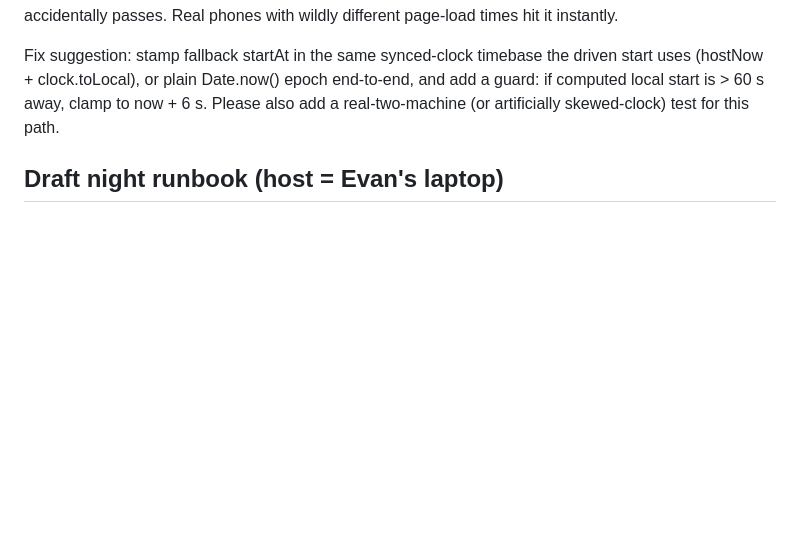
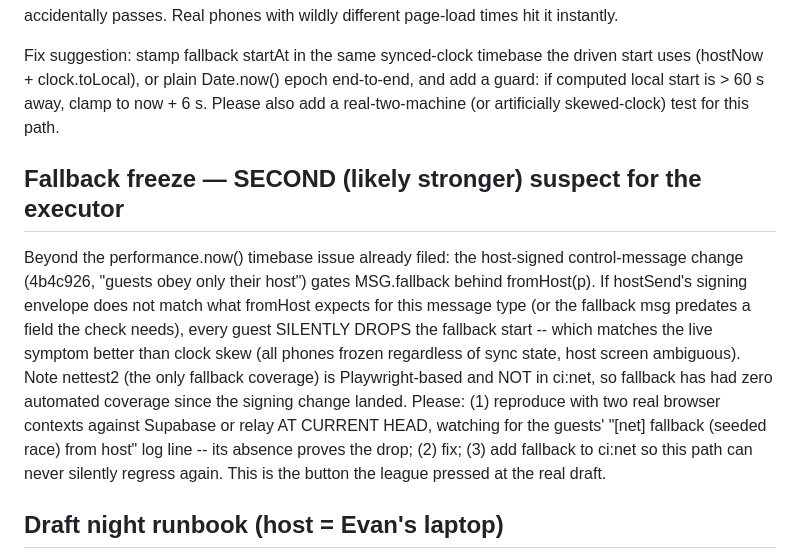
Before and after one commit to evbarleyg/duck-derby, a Markdown page: PHASE4-NOTES.md, the part around the change. GitHub-like rendering; blank space fills up the shorter version.

Commit message:
Fallback freeze: second suspect — fromHost() check may silently drop MSG.fallback on guests since the signing change; fallback has had no CI coverage since; repro + CI request for executor
Co-Authored-By: Claude Fable 5 <noreply@anthropic.com>
Claude-Session: https://claude.ai/code/session_017UutDfHSp9knDYbKcmaGWQ

```diff
--- a/PHASE4-NOTES.md
+++ b/PHASE4-NOTES.md
@@ -290,6 +290,19 @@ Fix suggestion: stamp fallback startAt in the same synced-clock timebase the dri
 clock.toLocal), or plain Date.now() epoch end-to-end, and add a guard: if computed local start is > 60 s away,
 clamp to now + 6 s. Please also add a real-two-machine (or artificially skewed-clock) test for this path.
 
+## Fallback freeze — SECOND (likely stronger) suspect for the executor
+
+Beyond the performance.now() timebase issue already filed: the host-signed control-message change
+(4b4c926, "guests obey only their host") gates MSG.fallback behind fromHost(p). If hostSend's signing
+envelope does not match what fromHost expects for this message type (or the fallback msg predates a field
+the check needs), every guest SILENTLY DROPS the fallback start -- which matches the live symptom better
+than clock skew (all phones frozen regardless of sync state, host screen ambiguous). Note nettest2
+(the only fallback coverage) is Playwright-based and NOT in ci:net, so fallback has had zero automated
+coverage since the signing change landed. Please: (1) reproduce with two real browser contexts against
+Supabase or relay AT CURRENT HEAD, watching for the guests' "[net] fallback (seeded race) from host" log
+line -- its absence proves the drop; (2) fix; (3) add fallback to ci:net so this path can never silently
+regress again. This is the button the league pressed at the real draft.
+
 ## Draft night runbook (host = Evan's laptop)
 
 1. Laptop on power, Chrome/Safari, open `https://duck-derby.vercel.app/world.html` → **Host a race**. Keep this
```
